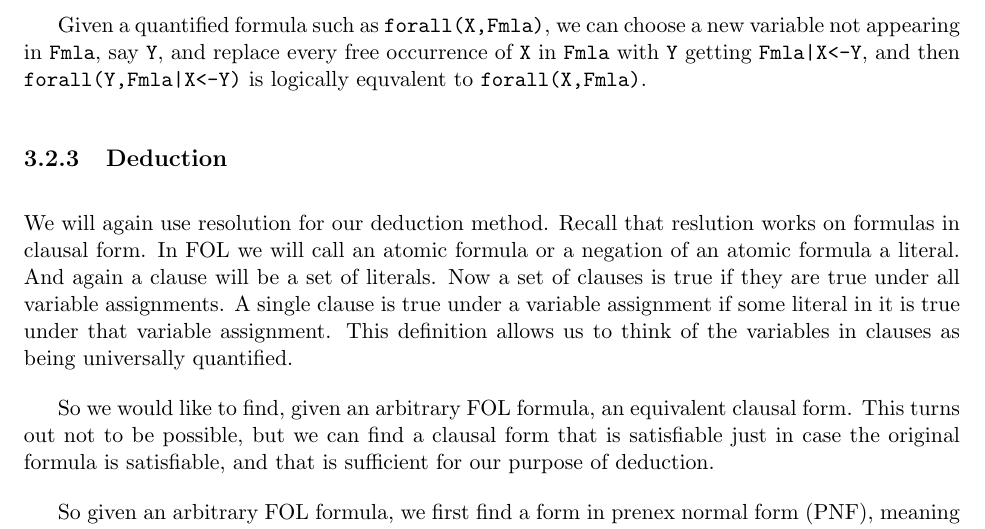
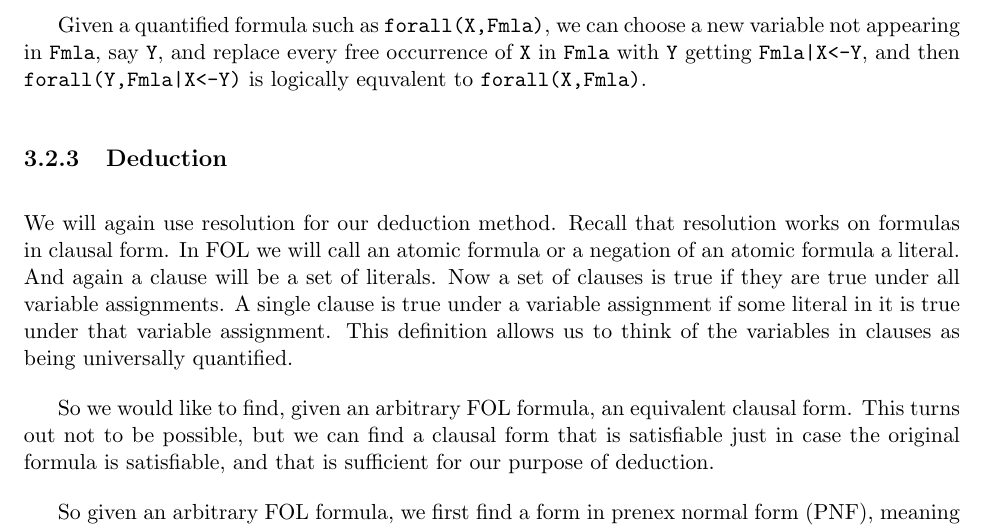
Before and after one commit to SWI-Prolog/tabled-prolog-book, a LaTeX thesis (book.tex, which reads fol.tex): part of page 55 of 207, cut so that both start at the same text. Compiled offline with LaTeX, dvips and Ghostscript.

Commit message:
Fix typo

```diff
--- a/fol.tex
+++ b/fol.tex
@@ -790,7 +790,7 @@ occurrence of \verb|X| in \verb|Fmla| with \verb|Y| getting \verb/Fmla|X<-Y/, an
 \subsection{Deduction}
 
 We will again use resolution for our deduction method.  Recall that
-reslution works on formulas in clausal form.  In FOL we will call an
+resolution works on formulas in clausal form.  In FOL we will call an
 atomic formula or a negation of an atomic formula a literal.  And
 again a clause will be a set of literals.  Now a set of clauses is
 true if they are true under all variable assignments.  A single clause is
```
